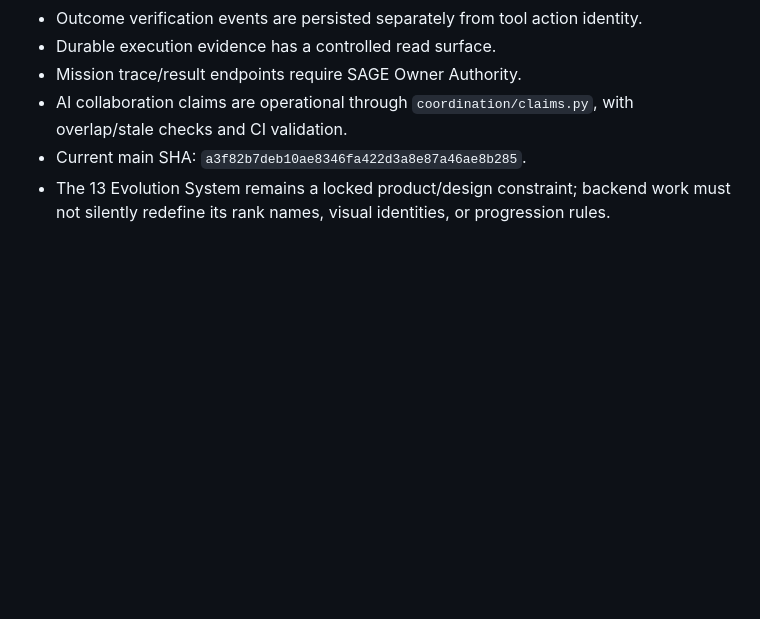
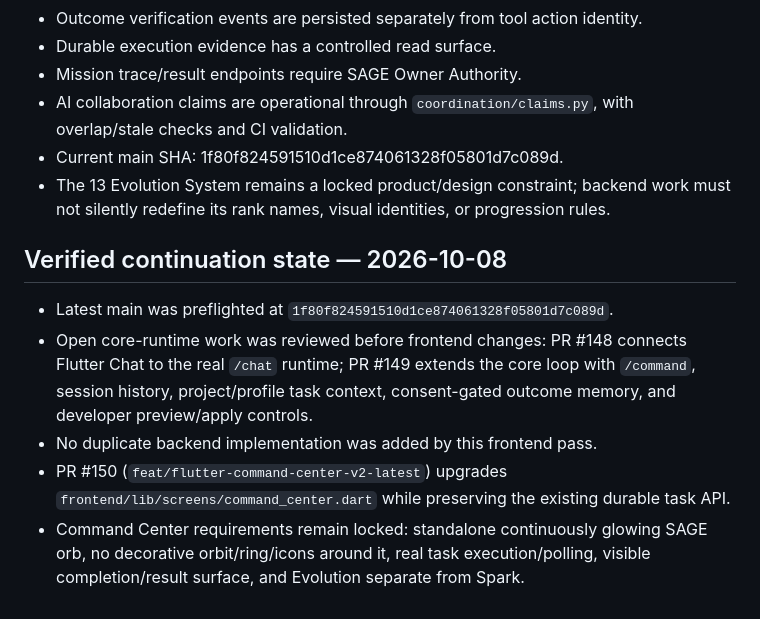
Before and after one commit to officialoroe-crypto/sage-one, a Markdown page: memory/AI_WORKING_CONTEXT.md, the part around one of its changes. Drawn GitHub-style; blank space fills up the shorter version.

Commit message:
docs: record current SAGE frontend continuation state

```diff
--- a/memory/AI_WORKING_CONTEXT.md
+++ b/memory/AI_WORKING_CONTEXT.md
@@ -47,5 +47,13 @@ Work in large logical batches. Inspect first, implement coherent changes, valida
 - Durable execution evidence has a controlled read surface.
 - Mission trace/result endpoints require SAGE Owner Authority.
 - AI collaboration claims are operational through `coordination/claims.py`, with overlap/stale checks and CI validation.
-- Current main SHA: `a3f82b7deb10ae8346fa422d3a8e87a46ae8b285`.
+- Current main SHA: 1f80f824591510d1ce874061328f05801d7c089d.
 - The 13 Evolution System remains a locked product/design constraint; backend work must not silently redefine its rank names, visual identities, or progression rules.
+
+
+## Verified continuation state — 2026-10-08
+- Latest main was preflighted at `1f80f824591510d1ce874061328f05801d7c089d`.
+- Open core-runtime work was reviewed before frontend changes: PR #148 connects Flutter Chat to the real `/chat` runtime; PR #149 extends the core loop with `/command`, session history, project/profile task context, consent-gated outcome memory, and developer preview/apply controls.
+- No duplicate backend implementation was added by this frontend pass.
+- PR #150 (`feat/flutter-command-center-v2-latest`) upgrades `frontend/lib/screens/command_center.dart` while preserving the existing durable task API.
+- Command Center requirements remain locked: standalone continuously glowing SAGE orb, no decorative orbit/ring/icons around it, real task execution/polling, visible completion/result surface, and Evolution separate from Spark.
```
Also changed, not shown: other parts of memory/AI_WORKING_CONTEXT.md (+1 -1 lines).
